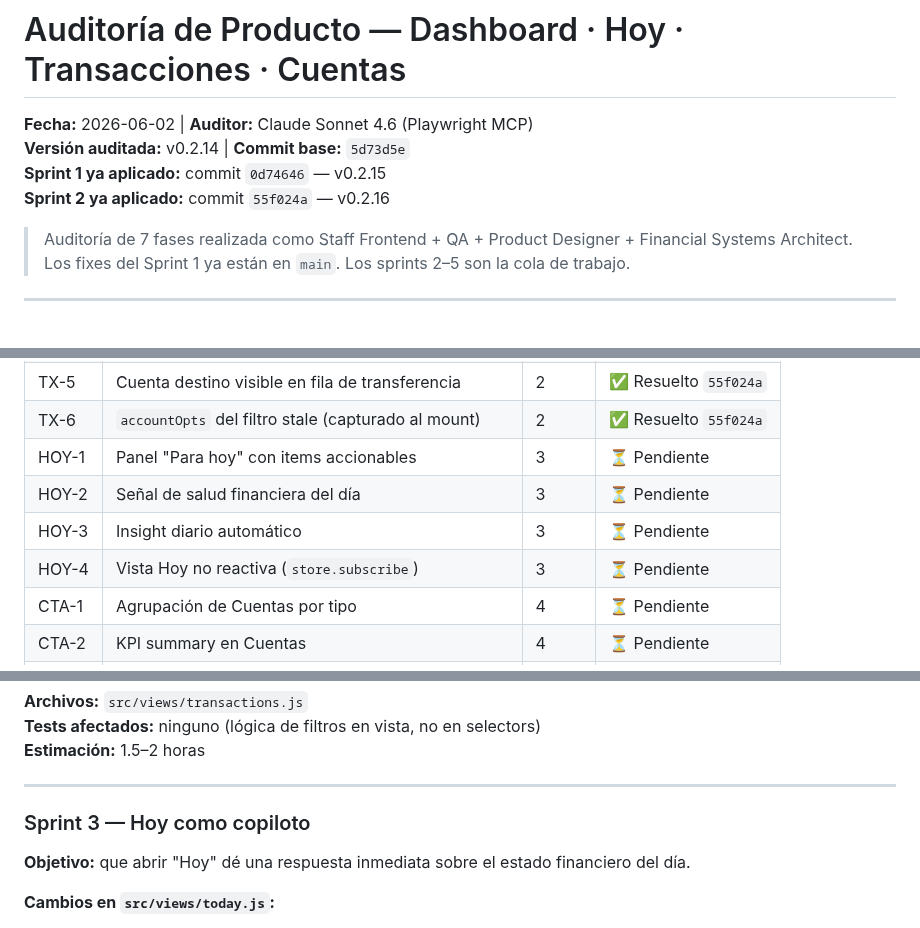
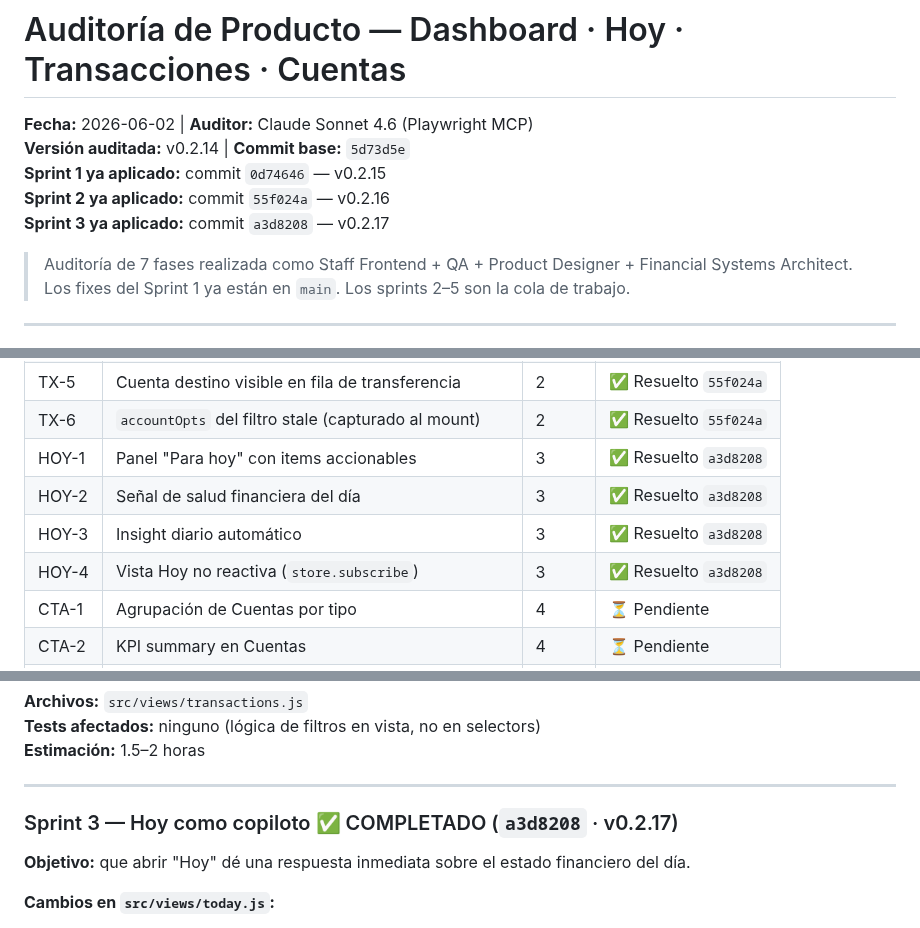
Before and after one commit to alejandror1367/FinanceOS, a Markdown page: docs/Audit-Dashboard-Hoy-Tx-Cuentas-2026-06-02.md, 3 parts joined by grey strips. Rendered like a GitHub page.

Commit message:
docs: marcar Sprint 3 completado — Hoy HOY-1..HOY-4 (`a3d8208`)
Co-Authored-By: Claude Sonnet 4.6 <noreply@anthropic.com>

```diff
--- a/docs/Audit-Dashboard-Hoy-Tx-Cuentas-2026-06-02.md
+++ b/docs/Audit-Dashboard-Hoy-Tx-Cuentas-2026-06-02.md
@@ -3,6 +3,7 @@
 **Versión auditada:** v0.2.14 | **Commit base:** `5d73d5e`
 **Sprint 1 ya aplicado:** commit `0d74646` — v0.2.15
 **Sprint 2 ya aplicado:** commit `55f024a` — v0.2.16
+**Sprint 3 ya aplicado:** commit `a3d8208` — v0.2.17
 
 > Auditoría de 7 fases realizada como Staff Frontend + QA + Product Designer + Financial Systems Architect.
 > Los fixes del Sprint 1 ya están en `main`. Los sprints 2–5 son la cola de trabajo.
@@ -23,10 +24,10 @@
 | TX-4 | Totales en resultado de filtro | 2 | ✅ Resuelto `55f024a` |
 | TX-5 | Cuenta destino visible en fila de transferencia | 2 | ✅ Resuelto `55f024a` |
 | TX-6 | `accountOpts` del filtro stale (capturado al mount) | 2 | ✅ Resuelto `55f024a` |
-| HOY-1 | Panel "Para hoy" con items accionables | 3 | ⏳ Pendiente |
-| HOY-2 | Señal de salud financiera del día | 3 | ⏳ Pendiente |
-| HOY-3 | Insight diario automático | 3 | ⏳ Pendiente |
-| HOY-4 | Vista Hoy no reactiva (`store.subscribe`) | 3 | ⏳ Pendiente |
+| HOY-1 | Panel "Para hoy" con items accionables | 3 | ✅ Resuelto `a3d8208` |
+| HOY-2 | Señal de salud financiera del día | 3 | ✅ Resuelto `a3d8208` |
+| HOY-3 | Insight diario automático | 3 | ✅ Resuelto `a3d8208` |
+| HOY-4 | Vista Hoy no reactiva (`store.subscribe`) | 3 | ✅ Resuelto `a3d8208` |
 | CTA-1 | Agrupación de Cuentas por tipo | 4 | ⏳ Pendiente |
 | CTA-2 | KPI summary en Cuentas | 4 | ⏳ Pendiente |
 | CTA-3 | Quick presets bancos colombianos | 4 | ⏳ Pendiente |
@@ -309,7 +310,7 @@ const PRESETS = [
 
 ---
 
-### Sprint 3 — Hoy como copiloto
+### Sprint 3 — Hoy como copiloto ✅ COMPLETADO (`a3d8208` · v0.2.17)
 
 **Objetivo:** que abrir "Hoy" dé una respuesta inmediata sobre el estado financiero del día.
 
```
